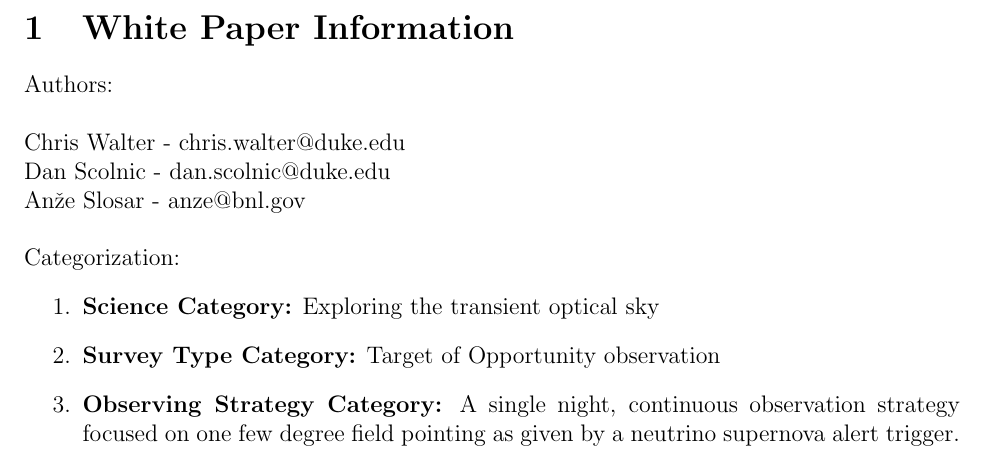
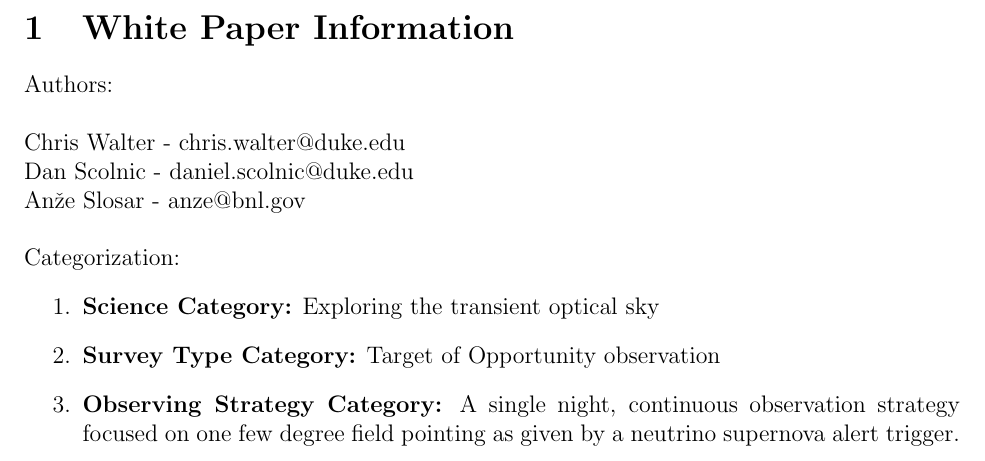
Before and after one commit to DukeCosmology/SN-target-LSST-white-paper, a LaTeX paper (supernova-ToO.tex): part of page 2 of 16, cut so that both start at the same text. Compiled offline with pdfLaTeX.

Commit message:
Updates from ShareLaTeX

```diff
--- a/supernova-ToO.tex
+++ b/supernova-ToO.tex
@@ -79,7 +79,7 @@ Authors: \\
 
 \noindent
 Chris Walter - chris.walter@duke.edu \\
-Dan Scolnic - dan.scolnic@duke.edu \\
+Dan Scolnic - daniel.scolnic@duke.edu \\
 An\v{z}e Slosar - anze@bnl.gov \\
 
 \noindent
```
